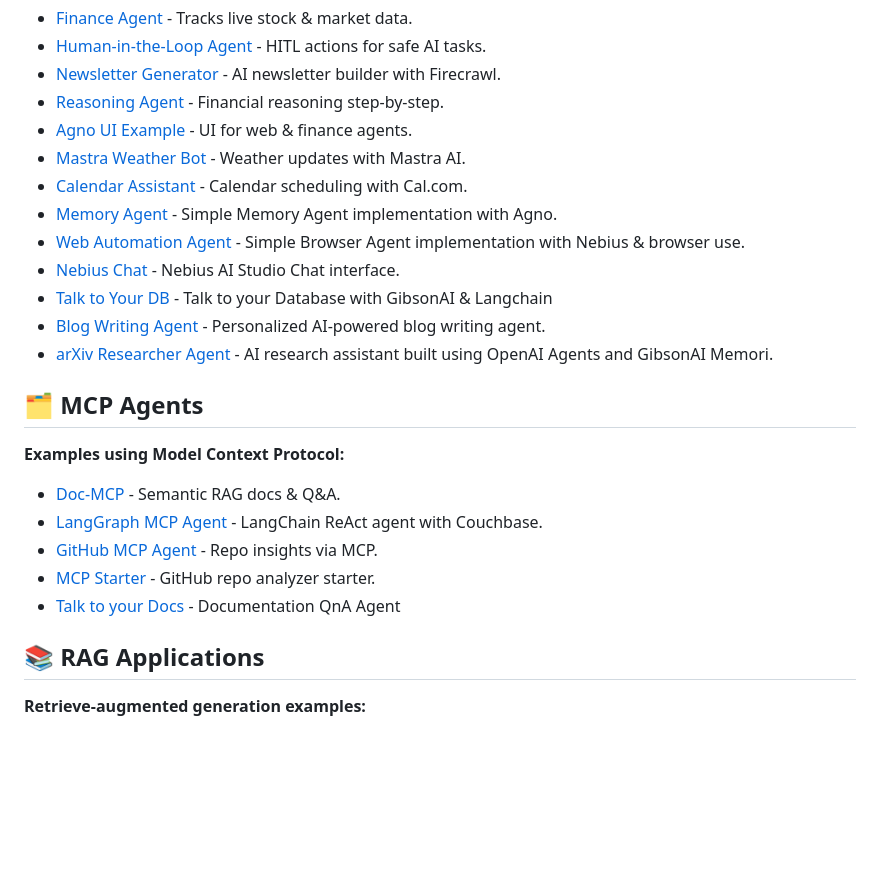
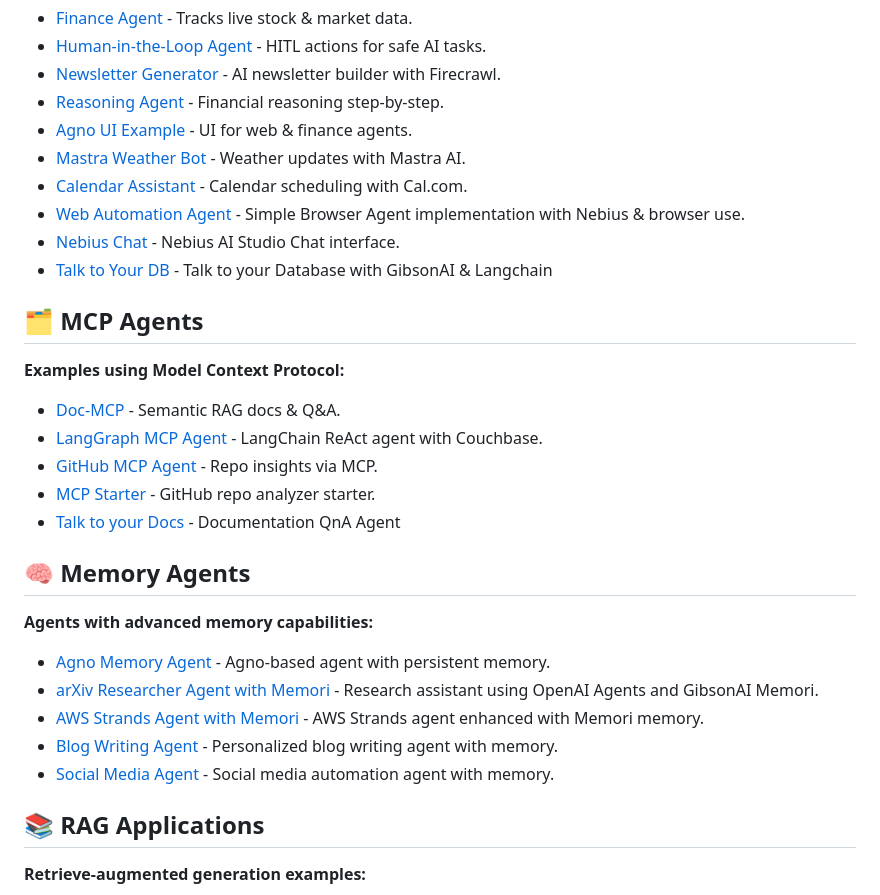
Before and after one commit to yashksaini-coder/awesome-ai-apps, a Markdown page: README.md, the part around the change. Drawn GitHub-style; blank space fills up the shorter version.

Commit message:
update: reorganize and enhance memory agents section in README

```diff
--- a/README.md
+++ b/README.md
@@ -43,12 +43,9 @@ Powered by [Nebius AI Studio](https://dub.sh/nebius) - your one-stop platform fo
 - [Agno UI Example](simple_ai_agents/agno_ui_agent) - UI for web & finance agents.
 - [Mastra Weather Bot](simple_ai_agents/mastra_ai_weather_agent) - Weather updates with Mastra AI.
 - [Calendar Assistant](simple_ai_agents/cal_scheduling_agent) - Calendar scheduling with Cal.com.
-- [Memory Agent](simple_ai_agents/memory_agent) - Simple Memory Agent implementation with Agno.
 - [Web Automation Agent](simple_ai_agents/browser_agent) - Simple Browser Agent implementation with Nebius & browser use.
 - [Nebius Chat](simple_ai_agents/nebius_chat) - Nebius AI Studio Chat interface.
 - [Talk to Your DB](simple_ai_agents/talk_to_db) - Talk to your Database with GibsonAI & Langchain
-- [Blog Writing Agent](simple_ai_agents/blog_writing_agent) - Personalized AI-powered blog writing agent.
-- [arXiv Researcher Agent](simple_ai_agents/arxiv_researcher_agent_with_memori) - AI research assistant built using OpenAI Agents and GibsonAI Memori.
 
 ## 🗂️ MCP Agents
 
@@ -59,6 +56,17 @@ Powered by [Nebius AI Studio](https://dub.sh/nebius) - your one-stop platform fo
 - [GitHub MCP Agent](mcp_ai_agents/github_mcp_agent) - Repo insights via MCP.
 - [MCP Starter](mcp_ai_agents/mcp_starter) - GitHub repo analyzer starter.
 - [Talk to your Docs](mcp_ai_agents/docs_qna_agent) - Documentation QnA Agent
+
+## 🧠 Memory Agents
+
+**Agents with advanced memory capabilities:**
+
+- [Agno Memory Agent](memory_agents/agno_memory_agent) - Agno-based agent with persistent memory.
+- [arXiv Researcher Agent with Memori](memory_agents/arxiv_researcher_agent_with_memori) - Research assistant using OpenAI Agents and GibsonAI Memori.
+- [AWS Strands Agent with Memori](memory_agents/aws_strands_agent_with_memori) - AWS Strands agent enhanced with Memori memory.
+- [Blog Writing Agent](memory_agents/blog_writing_agent) - Personalized blog writing agent with memory.
+- [Social Media Agent](memory_agents/social_media_agent) - Social media automation agent with memory.
+
 
 ## 📚 RAG Applications
 
```
